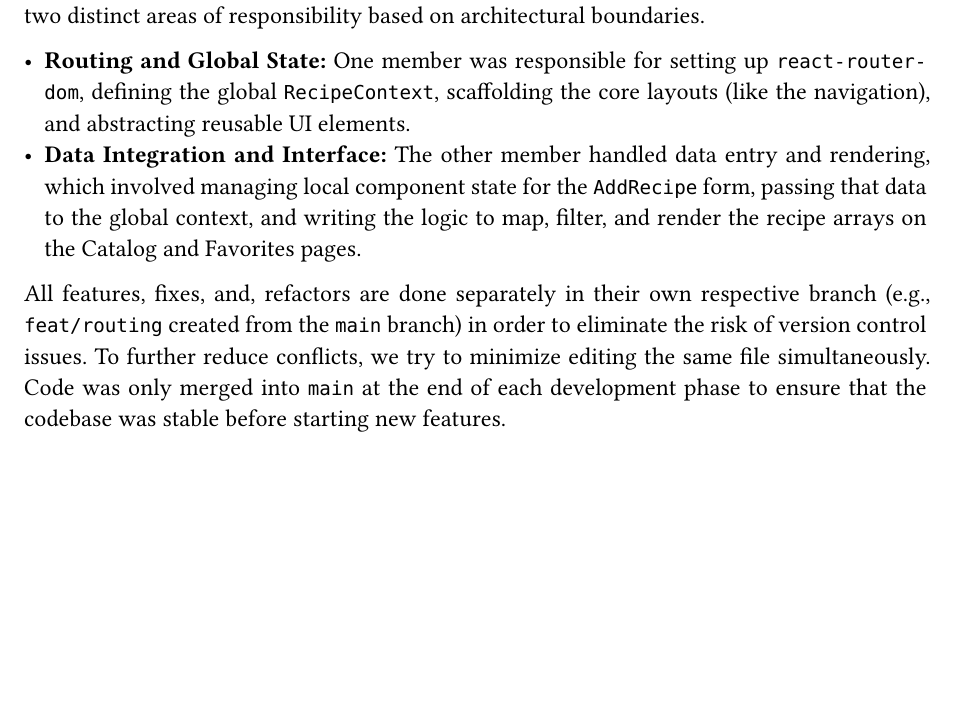
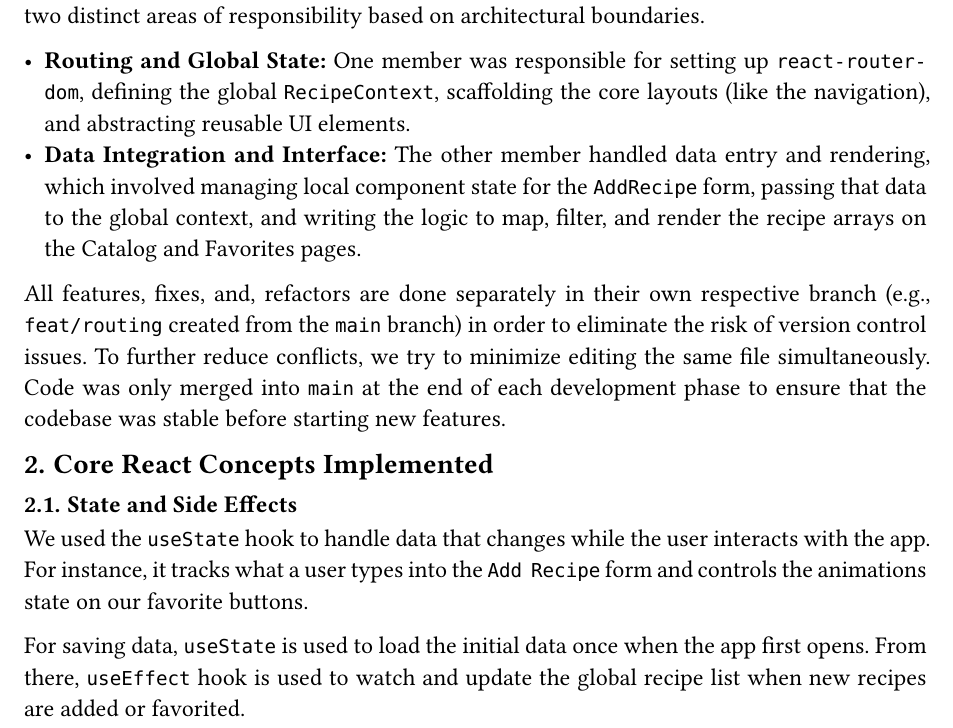
Before and after one commit to Meatra0704/Leftovers, a Typst document (docs/report.typ): part of the page, cut so that both start at the same text, the shorter picture padded with empty space. Compiled offline with Typst 0.15.

Commit message:
docs: add react concept explanation

```diff
--- a/docs/report.typ
+++ b/docs/report.typ
@@ -78,3 +78,15 @@ eliminate the risk of version control issues. To further reduce conflicts, we
 try to minimize editing the same file simultaneously. Code was only merged into
 `main` at the end of each development phase to ensure that the codebase was
 stable before starting new features.
+
+= Core React Concepts Implemented
+
+== State and Side Effects
+
+We used the `useState` hook to handle data that changes while the user interacts
+with the app. For instance, it tracks what a user types into the `Add Recipe`
+form and controls the animations state on our favorite buttons.
+
+For saving data, `useState` is used to load the initial data once when the app
+first opens. From there, `useEffect` hook is used to watch and update the
+global recipe list when new recipes are added or favorited.
```
